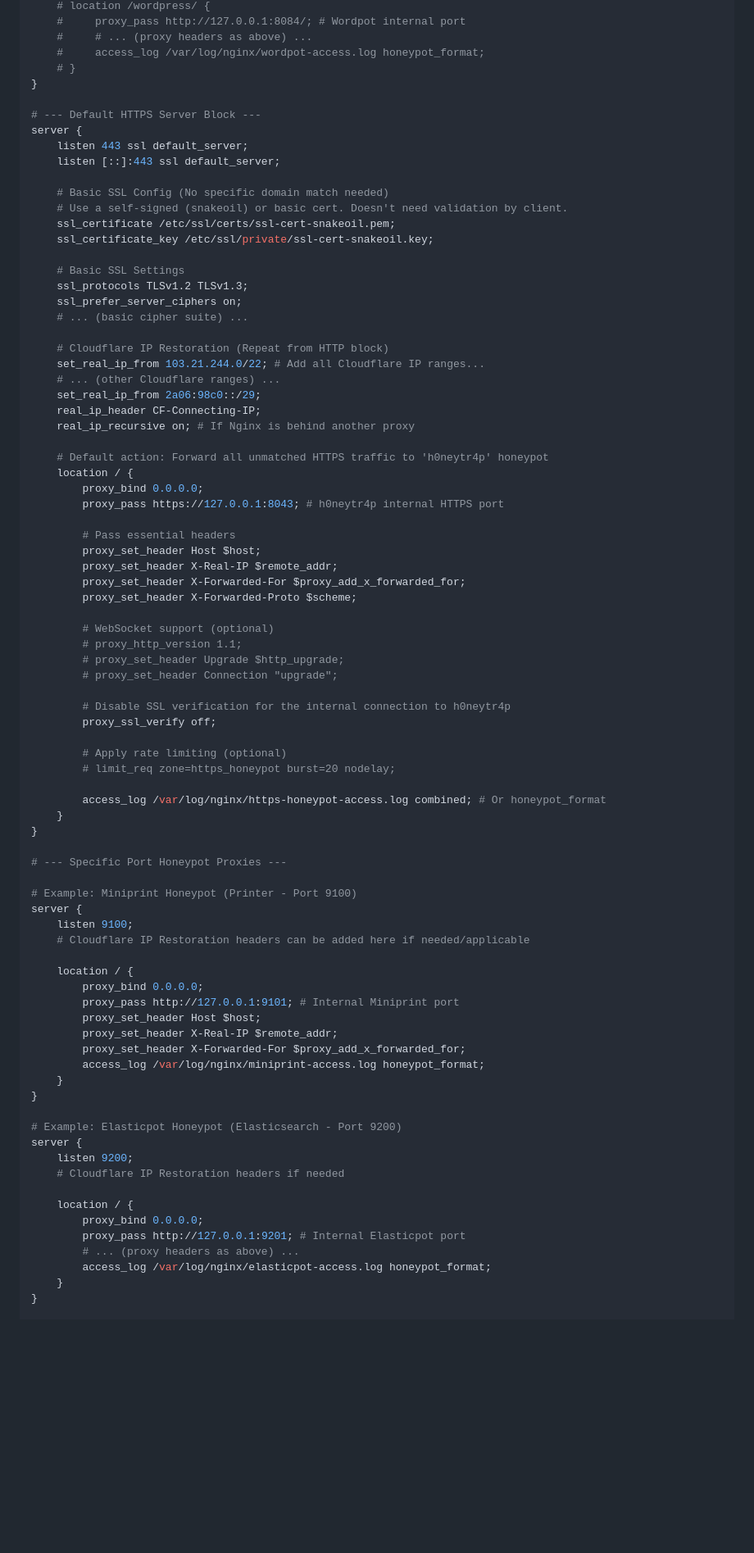
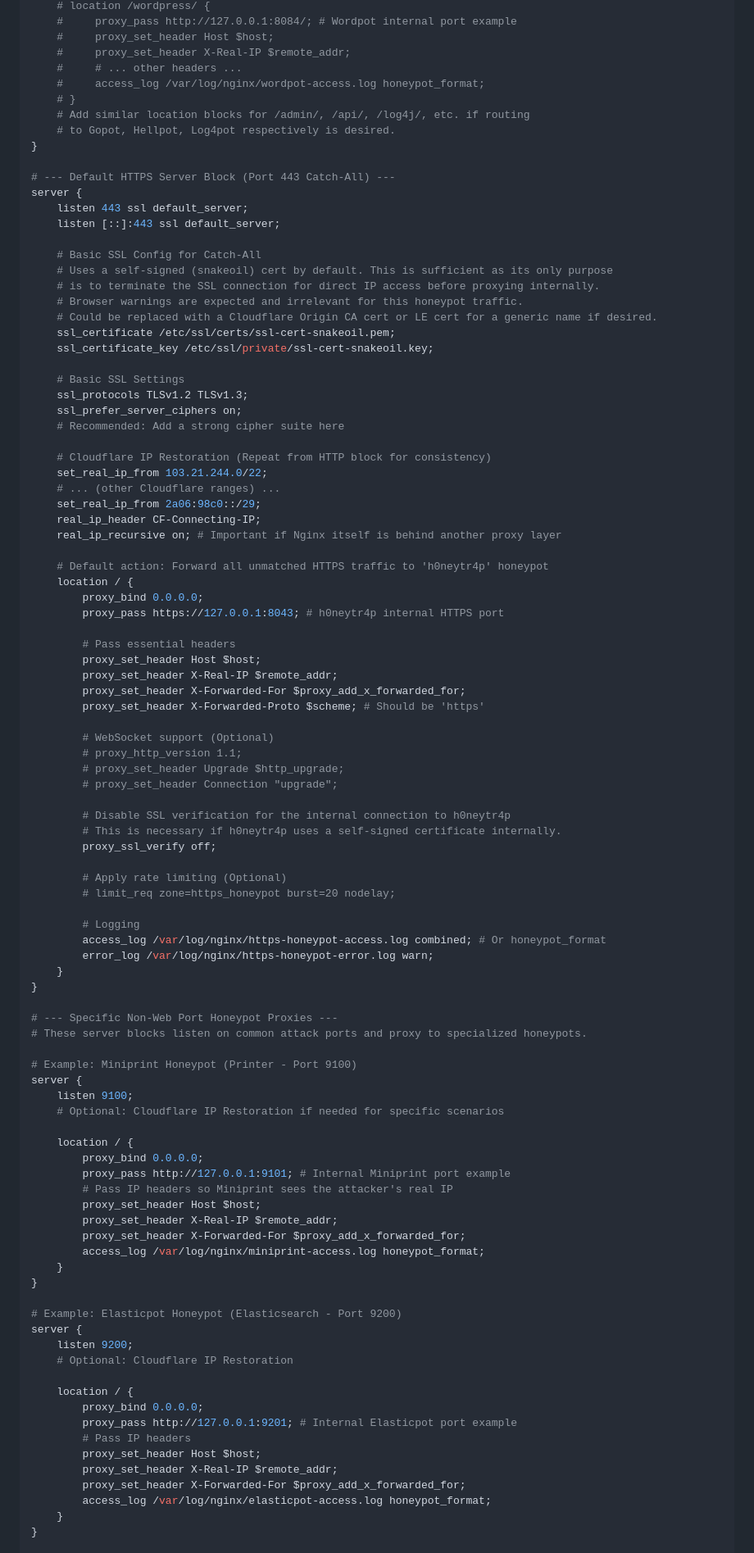
Before and after one commit to TarekAloch/tarek-portfolio, a Markdown page: Honeypot_Project_T-Pot_CE/3_Nginx_Configuration_Strategy/Default_Honeypot_Proxy.md, the part around the change printed below. Shown: that part at 82% size. GitHub-like rendering; blank space fills up the shorter version.

```diff
--- a/Honeypot_Project_T-Pot_CE/3_Nginx_Configuration_Strategy/Default_Honeypot_Proxy.md
+++ b/Honeypot_Project_T-Pot_CE/3_Nginx_Configuration_Strategy/Default_Honeypot_Proxy.md
@@ -78,31 +76,38 @@ server {
     # location /wordpress/ {
-    #     proxy_pass http://127.0.0.1:8084/; # Wordpot internal port
-    #     # ... (proxy headers as above) ...
+    #     proxy_pass http://127.0.0.1:8084/; # Wordpot internal port example
+    #     proxy_set_header Host $host;
+    #     proxy_set_header X-Real-IP $remote_addr;
+    #     # ... other headers ...
     #     access_log /var/log/nginx/wordpot-access.log honeypot_format;
     # }
+    # Add similar location blocks for /admin/, /api/, /log4j/, etc. if routing
+    # to Gopot, Hellpot, Log4pot respectively is desired.
 }
 
-# --- Default HTTPS Server Block ---
+# --- Default HTTPS Server Block (Port 443 Catch-All) ---
 server {
     listen 443 ssl default_server;
     listen [::]:443 ssl default_server;
 
-    # Basic SSL Config (No specific domain match needed)
-    # Use a self-signed (snakeoil) or basic cert. Doesn't need validation by client.
+    # Basic SSL Config for Catch-All
+    # Uses a self-signed (snakeoil) cert by default. This is sufficient as its only purpose
+    # is to terminate the SSL connection for direct IP access before proxying internally.
+    # Browser warnings are expected and irrelevant for this honeypot traffic.
+    # Could be replaced with a Cloudflare Origin CA cert or LE cert for a generic name if desired.
     ssl_certificate /etc/ssl/certs/ssl-cert-snakeoil.pem;
     ssl_certificate_key /etc/ssl/private/ssl-cert-snakeoil.key;
 
     # Basic SSL Settings
     ssl_protocols TLSv1.2 TLSv1.3;
     ssl_prefer_server_ciphers on;
-    # ... (basic cipher suite) ...
+    # Recommended: Add a strong cipher suite here
 
-    # Cloudflare IP Restoration (Repeat from HTTP block)
-    set_real_ip_from 103.21.244.0/22; # Add all Cloudflare IP ranges...
+    # Cloudflare IP Restoration (Repeat from HTTP block for consistency)
+    set_real_ip_from 103.21.244.0/22;
     # ... (other Cloudflare ranges) ...
     set_real_ip_from 2a06:98c0::/29;
     real_ip_header CF-Connecting-IP;
-    real_ip_recursive on; # If Nginx is behind another proxy
+    real_ip_recursive on; # Important if Nginx itself is behind another proxy layer
 
     # Default action: Forward all unmatched HTTPS traffic to 'h0neytr4p' honeypot
     location / {
@@ -113,33 +118,38 @@ server {
         proxy_set_header Host $host;
         proxy_set_header X-Real-IP $remote_addr;
         proxy_set_header X-Forwarded-For $proxy_add_x_forwarded_for;
-        proxy_set_header X-Forwarded-Proto $scheme;
+        proxy_set_header X-Forwarded-Proto $scheme; # Should be 'https'
 
-        # WebSocket support (optional)
+        # WebSocket support (Optional)
         # proxy_http_version 1.1;
         # proxy_set_header Upgrade $http_upgrade;
         # proxy_set_header Connection "upgrade";
 
         # Disable SSL verification for the internal connection to h0neytr4p
+        # This is necessary if h0neytr4p uses a self-signed certificate internally.
         proxy_ssl_verify off;
 
-        # Apply rate limiting (optional)
+        # Apply rate limiting (Optional)
         # limit_req zone=https_honeypot burst=20 nodelay;
 
+        # Logging
         access_log /var/log/nginx/https-honeypot-access.log combined; # Or honeypot_format
+        error_log /var/log/nginx/https-honeypot-error.log warn;
     }
 }
 
-# --- Specific Port Honeypot Proxies ---
+# --- Specific Non-Web Port Honeypot Proxies ---
+# These server blocks listen on common attack ports and proxy to specialized honeypots.
 
 # Example: Miniprint Honeypot (Printer - Port 9100)
 server {
     listen 9100;
-    # Cloudflare IP Restoration headers can be added here if needed/applicable
+    # Optional: Cloudflare IP Restoration if needed for specific scenarios
 
     location / {
         proxy_bind 0.0.0.0;
-        proxy_pass http://127.0.0.1:9101; # Internal Miniprint port
+        proxy_pass http://127.0.0.1:9101; # Internal Miniprint port example
+        # Pass IP headers so Miniprint sees the attacker's real IP
         proxy_set_header Host $host;
         proxy_set_header X-Real-IP $remote_addr;
         proxy_set_header X-Forwarded-For $proxy_add_x_forwarded_for;
@@ -150,12 +160,15 @@ server {
 # Example: Elasticpot Honeypot (Elasticsearch - Port 9200)
 server {
     listen 9200;
-    # Cloudflare IP Restoration headers if needed
+    # Optional: Cloudflare IP Restoration
 
     location / {
         proxy_bind 0.0.0.0;
-        proxy_pass http://127.0.0.1:9201; # Internal Elasticpot port
-        # ... (proxy headers as above) ...
+        proxy_pass http://127.0.0.1:9201; # Internal Elasticpot port example
+        # Pass IP headers
+        proxy_set_header Host $host;
+        proxy_set_header X-Real-IP $remote_addr;
+        proxy_set_header X-Forwarded-For $proxy_add_x_forwarded_for;
         access_log /var/log/nginx/elasticpot-access.log honeypot_format;
     }
 }
```
Also changed, not shown: other parts of Honeypot_Project_T-Pot_CE/3_Nginx_Configuration_Strategy/Default_Honeypot_Proxy.md (+63 -123 lines).
